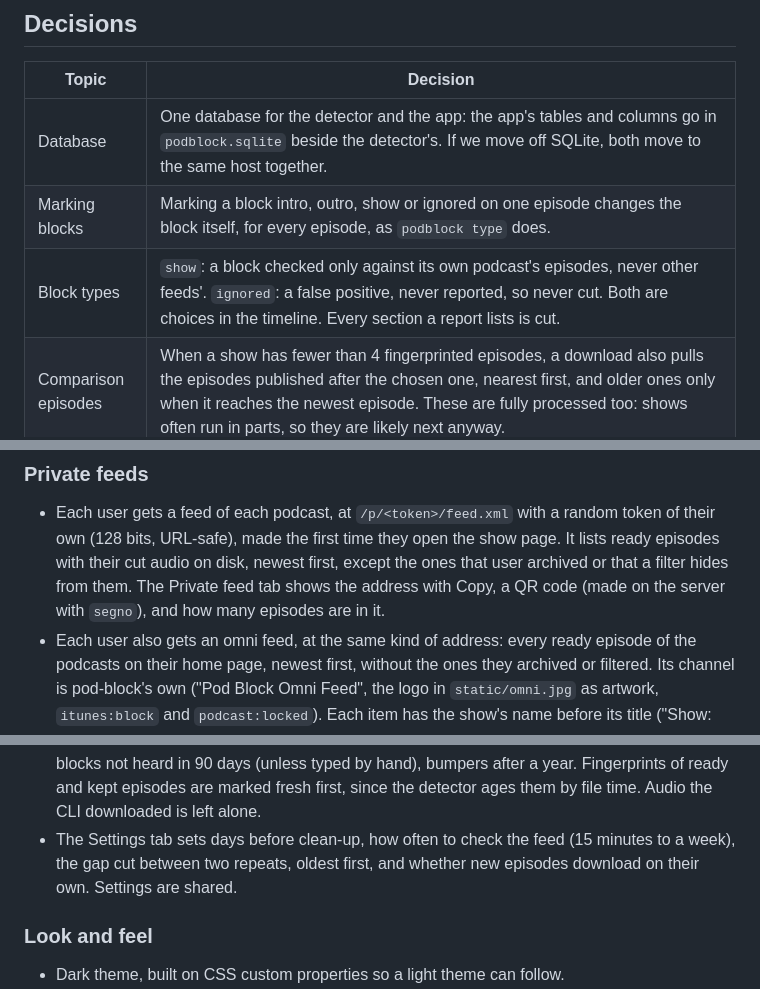
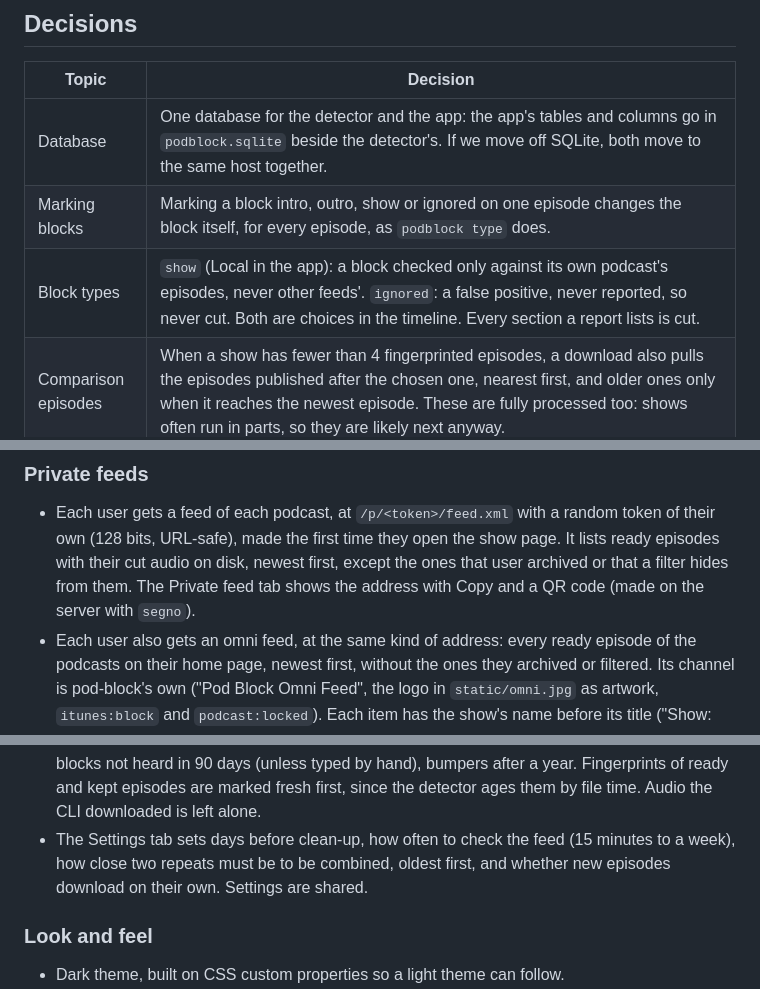
Before and after one commit to dben/pod-block, a Markdown page: WEBAPP.md, 3 parts joined by grey strips. Drawn GitHub-style.

```diff
--- a/WEBAPP.md
+++ b/WEBAPP.md
@@ -12,7 +12,7 @@ built, and what could come next.
 | --- | --- |
 | Database | One database for the detector and the app: the app's tables and columns go in `podblock.sqlite` beside the detector's. If we move off SQLite, both move to the same host together. |
 | Marking blocks | Marking a block intro, outro, show or ignored on one episode changes the block itself, for every episode, as `podblock type` does. |
-| Block types | `show`: a block checked only against its own podcast's episodes, never other feeds'. `ignored`: a false positive, never reported, so never cut. Both are choices in the timeline. Every section a report lists is cut. |
+| Block types | `show` (Local in the app): a block checked only against its own podcast's episodes, never other feeds'. `ignored`: a false positive, never reported, so never cut. Both are choices in the timeline. Every section a report lists is cut. |
 | Comparison episodes | When a show has fewer than 4 fingerprinted episodes, a download also pulls the episodes published after the chosen one, nearest first, and older ones only when it reaches the newest episode. These are fully processed too: shows often run in parts, so they are likely next anyway. |
 | Retention | Counts from when an episode was processed, not its publish date. A keep pin stops the clock. |
 | Users | Built for a few users. The admin logs in with the API key and adds the others, with user names and passwords. Feeds, downloads, processing, blocks and podcast settings are shared, and any user can add a feed, download and edit timelines. Removing a podcast is the admin's, since it changes things for everyone. Archived, kept, filters, which podcasts are on the home page, and private feeds are per user. |
@@ -346,8 +346,8 @@ on Kubernetes, with backups and upgrades, see `deployment/README.md`.
   random token of their own (128 bits, URL-safe), made the first time they
   open the show page. It lists ready episodes with their cut audio on disk,
   newest first, except the ones that user archived or that a filter hides
-  from them. The Private feed tab shows the address with Copy, a QR code
-  (made on the server with `segno`), and how many episodes are in it.
+  from them. The Private feed tab shows the address with Copy and a QR code (made on
+  the server with `segno`).
 - Each user also gets an omni feed, at the same kind of address: every
   ready episode of the podcasts on their home page, newest first, without
   the ones they archived or filtered. Its channel is pod-block's own ("Pod
@@ -442,8 +442,9 @@ on Kubernetes, with backups and upgrades, see `deployment/README.md`.
   fresh first, since the detector ages them by file time. Audio the CLI
   downloaded is left alone.
 - The Settings tab sets days before clean-up, how often to check the feed
-  (15 minutes to a week), the gap cut between two repeats, oldest first,
-  and whether new episodes download on their own. Settings are shared.
+  (15 minutes to a week), how close two repeats must be to be combined,
+  oldest first, and whether new episodes download on their own. Settings
+  are shared.
 
 ### Look and feel
 
```
Also changed, not shown: CLI.md (+1 -1 lines), README.md (+31 -41 lines).
